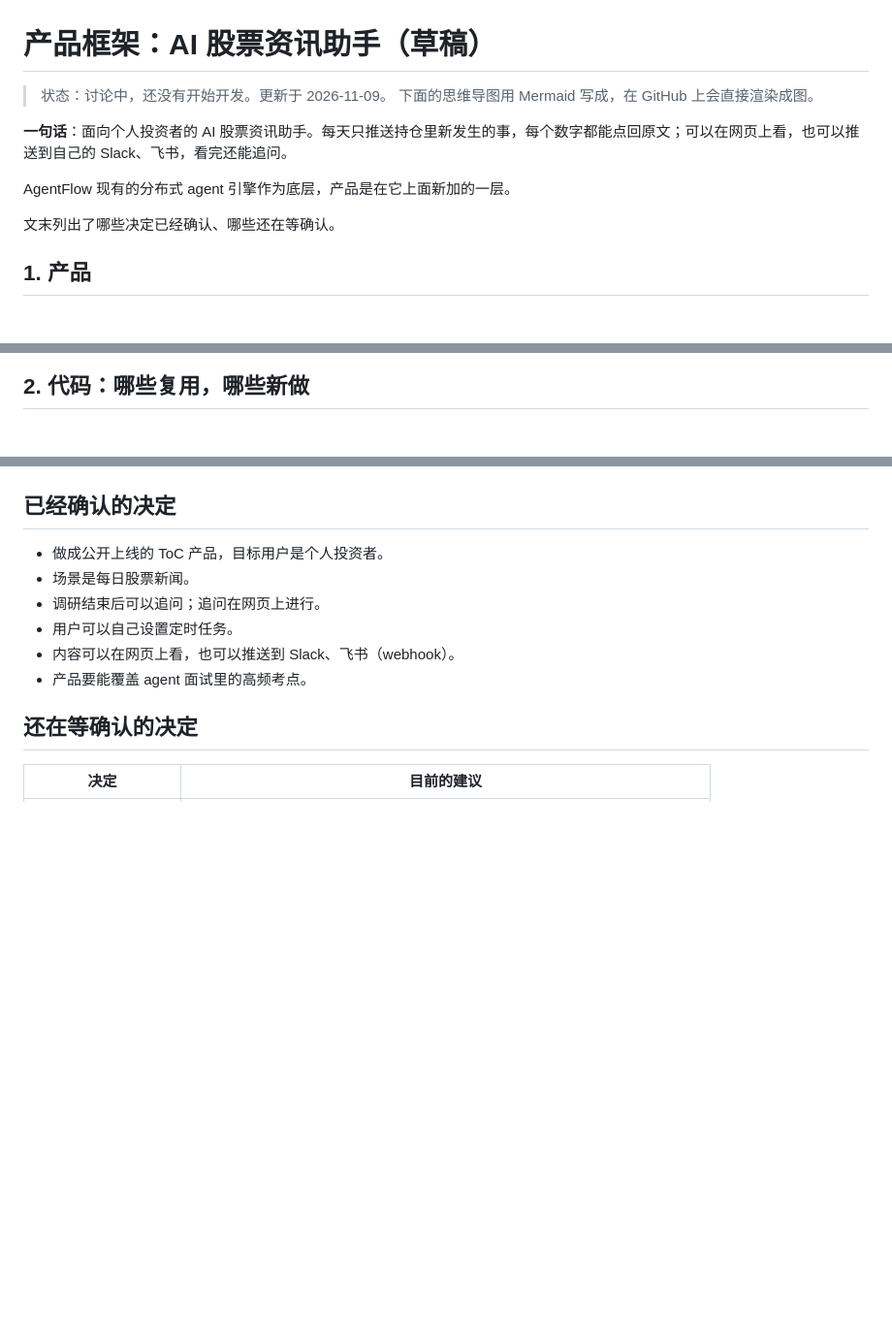
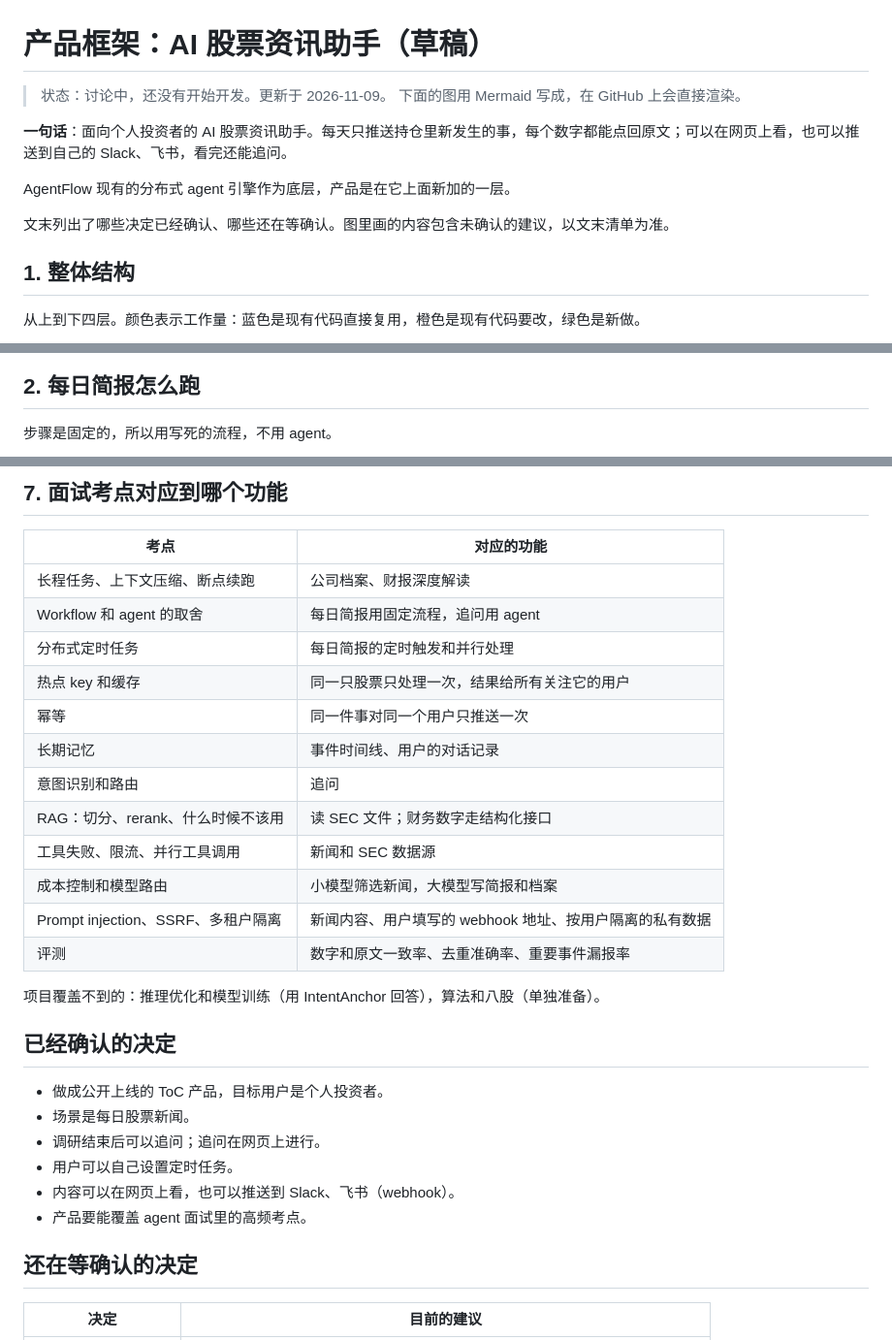
Before and after one commit to congfanpu-lgtm/agentflow, a Markdown page: docs/product-framework.md, 3 parts joined by grey strips. Shown at 97% size. Drawn GitHub-style; blank space fills up the shorter version.

````diff
--- a/docs/product-framework.md
+++ b/docs/product-framework.md
@@ -1,14 +1,16 @@
 # 产品框架：AI 股票资讯助手（草稿）
 
 > 状态：讨论中，还没有开始开发。更新于 2026-11-09。
-> 下面的思维导图用 Mermaid 写成，在 GitHub 上会直接渲染成图。
+> 下面的图用 Mermaid 写成，在 GitHub 上会直接渲染。
 
 **一句话**：面向个人投资者的 AI 股票资讯助手。每天只推送持仓里新发生的事，每个数字都能点回原文；可以在网页上看，也可以推送到自己的 Slack、飞书，看完还能追问。
 
 AgentFlow 现有的分布式 agent 引擎作为底层，产品是在它上面新加的一层。
 
-文末列出了哪些决定已经确认、哪些还在等确认。
+文末列出了哪些决定已经确认、哪些还在等确认。图里画的内容包含未确认的建议，以文末清单为准。
 
-## 1. 产品
+## 1. 整体结构
+
+从上到下四层。颜色表示工作量：蓝色是现有代码直接复用，橙色是现有代码要改，绿色是新做。
 
 ```mermaid
@@ -50,5 +63,7 @@ mindmap
 ```
 
-## 2. 代码：哪些复用，哪些新做
+## 2. 每日简报怎么跑
+
+步骤是固定的，所以用写死的流程，不用 agent。
 
 ```mermaid
@@ -176,3 +128,21 @@ mindmap
+## 7. 面试考点对应到哪个功能
+
+| 考点 | 对应的功能 |
+|---|---|
+| 长程任务、上下文压缩、断点续跑 | 公司档案、财报深度解读 |
+| Workflow 和 agent 的取舍 | 每日简报用固定流程，追问用 agent |
+| 分布式定时任务 | 每日简报的定时触发和并行处理 |
+| 热点 key 和缓存 | 同一只股票只处理一次，结果给所有关注它的用户 |
+| 幂等 | 同一件事对同一个用户只推送一次 |
+| 长期记忆 | 事件时间线、用户的对话记录 |
+| 意图识别和路由 | 追问 |
+| RAG：切分、rerank、什么时候不该用 | 读 SEC 文件；财务数字走结构化接口 |
+| 工具失败、限流、并行工具调用 | 新闻和 SEC 数据源 |
+| 成本控制和模型路由 | 小模型筛选新闻，大模型写简报和档案 |
+| Prompt injection、SSRF、多租户隔离 | 新闻内容、用户填写的 webhook 地址、按用户隔离的私有数据 |
+| 评测 | 数字和原文一致率、去重准确率、重要事件漏报率 |
+
+项目覆盖不到的：推理优化和模型训练（用 IntentAnchor 回答），算法和八股（单独准备）。
 
 ## 已经确认的决定
 
````
Also changed, not shown: other parts of docs/product-framework.md (+93 -145 lines).
